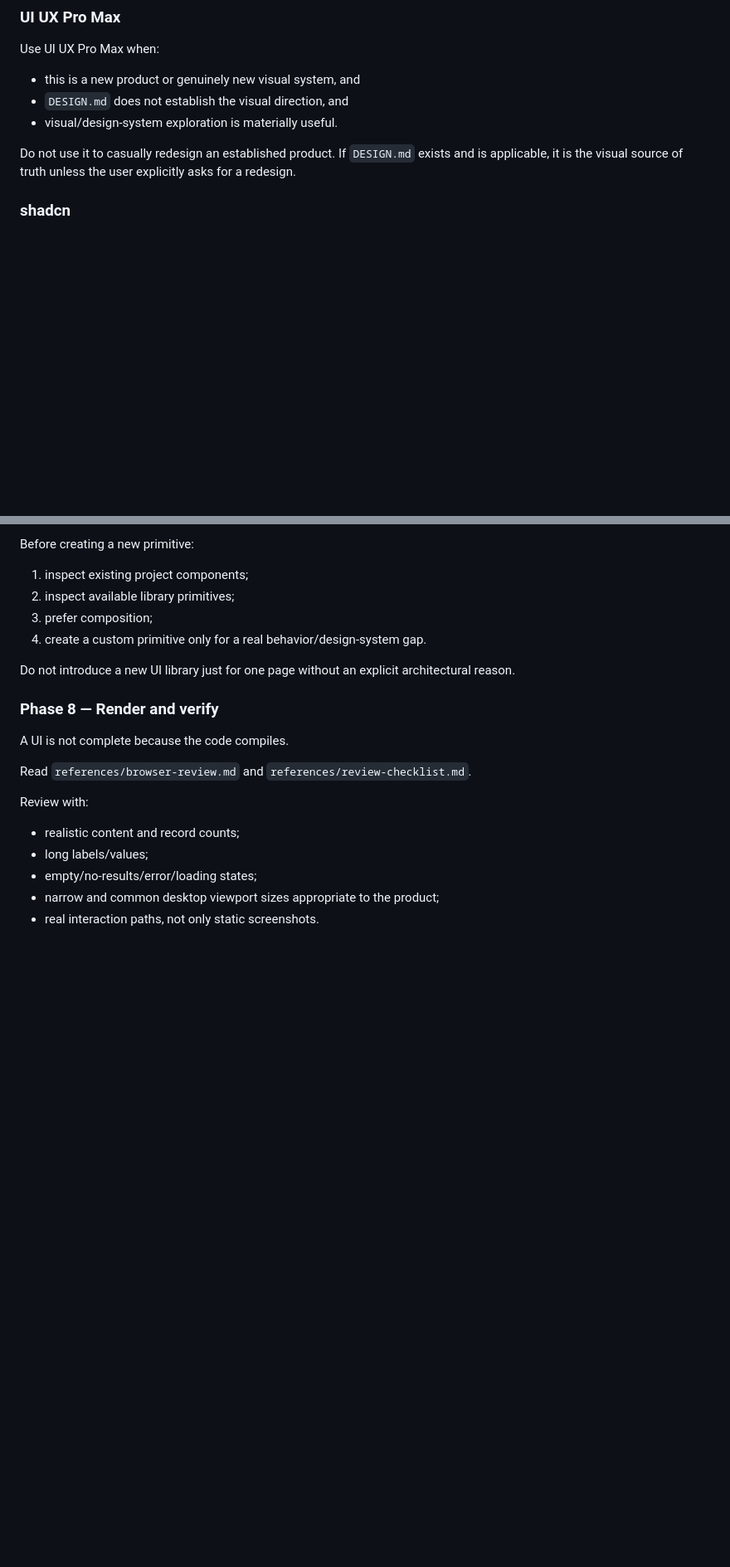
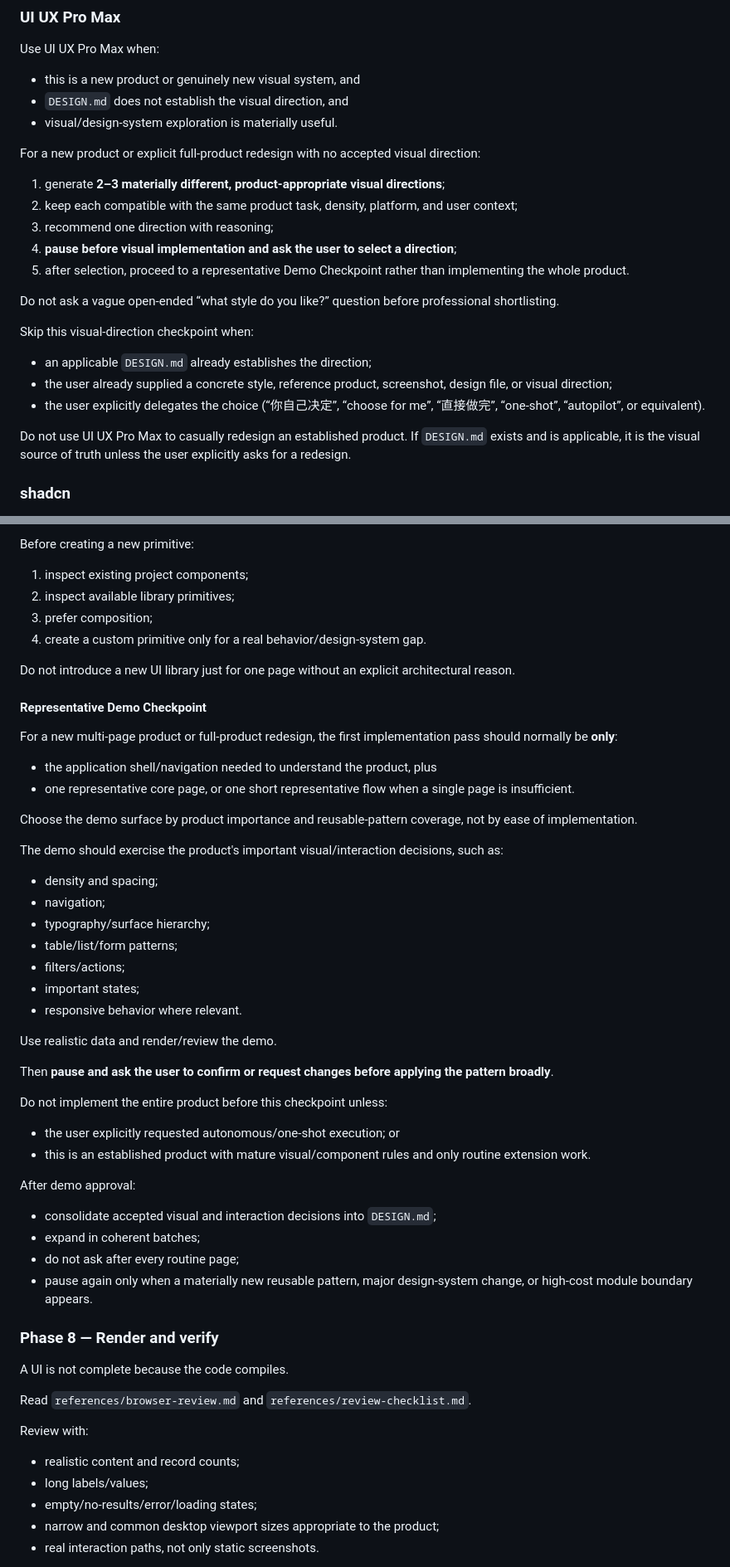
Before and after one commit to zengerai/codex-test, a Markdown page: SKILL.md, 2 parts joined by grey strips. Shown at 83% size. Drawn GitHub-style; blank space fills up the shorter version.

Commit message:
Add v2.1 visual and demo approval checkpoints

```diff
--- a/SKILL.md
+++ b/SKILL.md
@@ -66,7 +66,21 @@ Use UI UX Pro Max when:
 - `DESIGN.md` does not establish the visual direction, and
 - visual/design-system exploration is materially useful.
 
-Do not use it to casually redesign an established product.
+For a new product or explicit full-product redesign with no accepted visual direction:
+1. generate **2–3 materially different, product-appropriate visual directions**;
+2. keep each compatible with the same product task, density, platform, and user context;
+3. recommend one direction with reasoning;
+4. **pause before visual implementation and ask the user to select a direction**;
+5. after selection, proceed to a representative Demo Checkpoint rather than implementing the whole product.
+
+Do not ask a vague open-ended “what style do you like?” question before professional shortlisting.
+
+Skip this visual-direction checkpoint when:
+- an applicable `DESIGN.md` already establishes the direction;
+- the user already supplied a concrete style, reference product, screenshot, design file, or visual direction;
+- the user explicitly delegates the choice (“你自己决定”, “choose for me”, “直接做完”, “one-shot”, “autopilot”, or equivalent).
+
+Do not use UI UX Pro Max to casually redesign an established product.
 If `DESIGN.md` exists and is applicable, it is the visual source of truth unless the user explicitly asks for a redesign.
 
 ### shadcn
@@ -218,6 +253,37 @@ Before creating a new primitive:
 4. create a custom primitive only for a real behavior/design-system gap.
 
 Do not introduce a new UI library just for one page without an explicit architectural reason.
+
+#### Representative Demo Checkpoint
+
+For a new multi-page product or full-product redesign, the first implementation pass should normally be **only**:
+- the application shell/navigation needed to understand the product, plus
+- one representative core page, or one short representative flow when a single page is insufficient.
+
+Choose the demo surface by product importance and reusable-pattern coverage, not by ease of implementation.
+
+The demo should exercise the product's important visual/interaction decisions, such as:
+- density and spacing;
+- navigation;
+- typography/surface hierarchy;
+- table/list/form patterns;
+- filters/actions;
+- important states;
+- responsive behavior where relevant.
+
+Use realistic data and render/review the demo.
+
+Then **pause and ask the user to confirm or request changes before applying the pattern broadly**.
+
+Do not implement the entire product before this checkpoint unless:
+- the user explicitly requested autonomous/one-shot execution; or
+- this is an established product with mature visual/component rules and only routine extension work.
+
+After demo approval:
+- consolidate accepted visual and interaction decisions into `DESIGN.md`;
+- expand in coherent batches;
+- do not ask after every routine page;
+- pause again only when a materially new reusable pattern, major design-system change, or high-cost module boundary appears.
 
 ### Phase 8 — Render and verify
 
```
Also changed, not shown: other parts of SKILL.md (+31 -4 lines).
